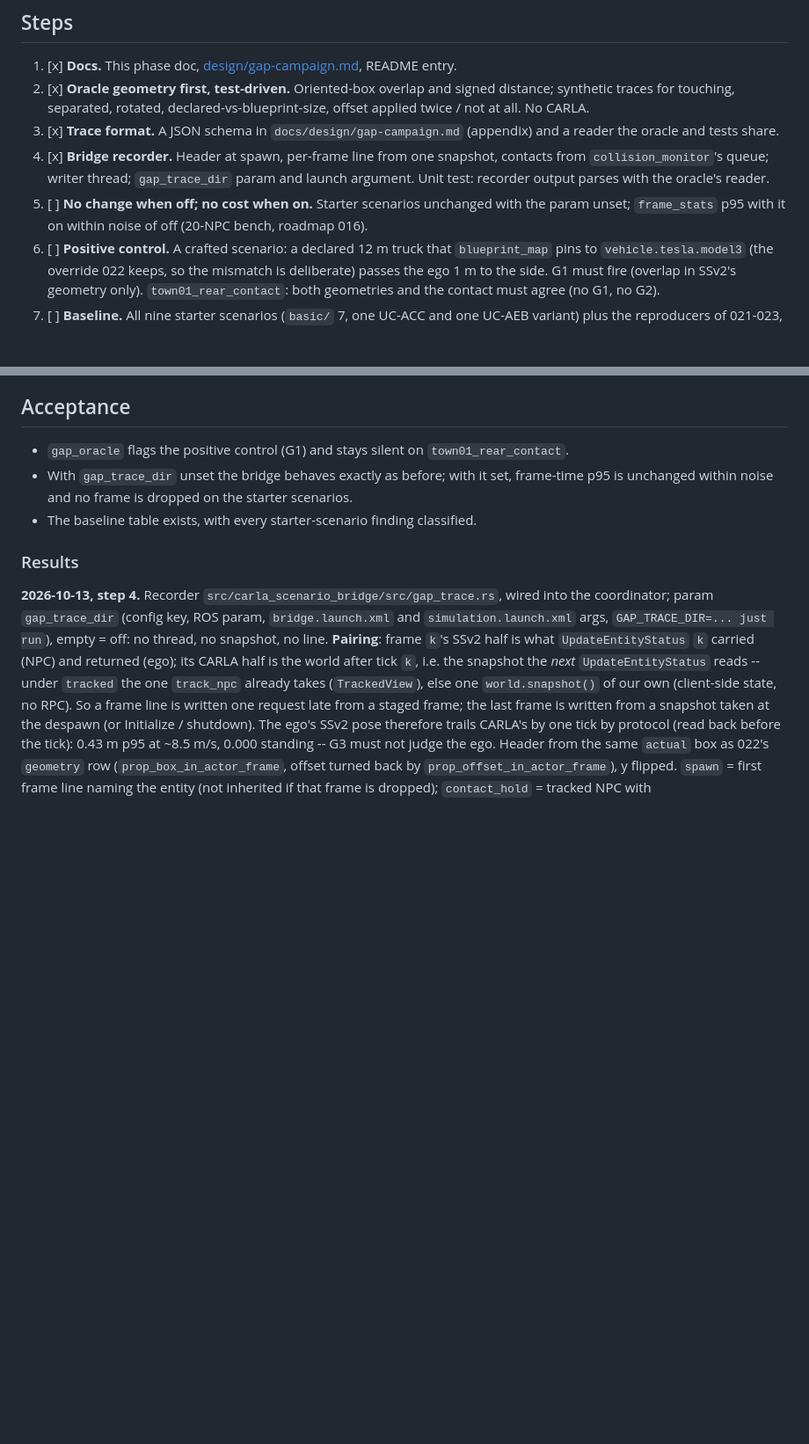
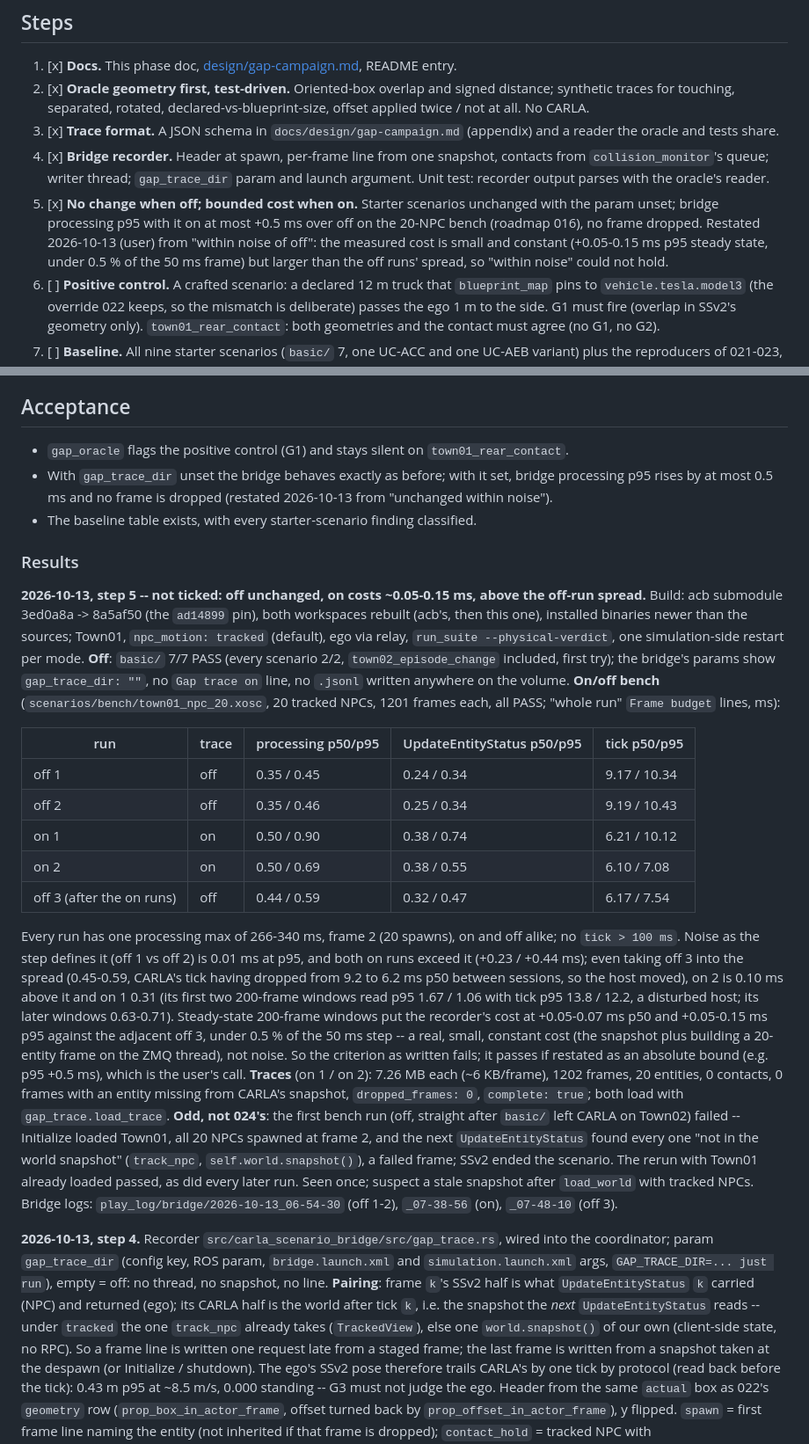
Before and after one commit to NEWSLabNTU/carla-scenario-bridge, a Markdown page: docs/roadmap/024-gap-trace-and-oracle.md, 2 parts joined by grey strips. Shown at 88% size. Drawn GitHub-style; blank space fills up the shorter version.

Commit message:
docs(024): step 5 done -- tracing off changes nothing, on costs < 0.5 ms
basic/ 7/7 with tracing off and no trace written; on the 20-NPC bench
tracing costs +0.05-0.15 ms p95 steady state, 0 frames dropped, 7.3 MB
per run. The criterion is restated (user) from "within noise of off"
to "processing p95 at most +0.5 ms": the cost is constant and small
but larger than the off runs' spread.

Co-Authored-By: Claude Opus 5.5 <noreply@anthropic.com>
Claude-Session: https://claude.ai/code/session_011g2Mm3LiDWfroA1usj5QXi

```diff
--- a/docs/roadmap/024-gap-trace-and-oracle.md
+++ b/docs/roadmap/024-gap-trace-and-oracle.md
@@ -116,8 +116,11 @@ Written before the known gaps were fixed; four corrections from what those phase
 4. [x] **Bridge recorder.** Header at spawn, per-frame line from one snapshot, contacts from
    `collision_monitor`'s queue; writer thread; `gap_trace_dir` param and launch argument.
    Unit test: recorder output parses with the oracle's reader.
-5. [ ] **No change when off; no cost when on.** Starter scenarios unchanged with the param
-   unset; `frame_stats` p95 with it on within noise of off (20-NPC bench, roadmap 016).
+5. [x] **No change when off; bounded cost when on.** Starter scenarios unchanged with the
+   param unset; bridge processing p95 with it on at most +0.5 ms over off on the 20-NPC bench
+   (roadmap 016), no frame dropped. Restated 2026-10-13 (user) from "within noise of off":
+   the measured cost is small and constant (+0.05-0.15 ms p95 steady state, under 0.5 % of
+   the 50 ms frame) but larger than the off runs' spread, so "within noise" could not hold.
 6. [ ] **Positive control.** A crafted scenario: a declared 12 m truck that `blueprint_map`
    pins to `vehicle.tesla.model3` (the override 022 keeps, so the mismatch is deliberate)
    passes the ego 1 m to the side. G1 must fire
@@ -141,11 +144,50 @@ Written before the known gaps were fixed; four corrections from what those phase
 ## Acceptance
 
 - `gap_oracle` flags the positive control (G1) and stays silent on `town01_rear_contact`.
-- With `gap_trace_dir` unset the bridge behaves exactly as before; with it set, frame-time
-  p95 is unchanged within noise and no frame is dropped on the starter scenarios.
+- With `gap_trace_dir` unset the bridge behaves exactly as before; with it set, bridge
+  processing p95 rises by at most 0.5 ms and no frame is dropped (restated 2026-10-13 from
+  "unchanged within noise").
 - The baseline table exists, with every starter-scenario finding classified.
 
 ### Results
+
+**2026-10-13, step 5 -- not ticked: off unchanged, on costs ~0.05-0.15 ms, above the
+off-run spread.** Build: acb submodule 3ed0a8a -> 8a5af50 (the `ad14899` pin), both
+workspaces rebuilt (acb's, then this one), installed binaries newer than the sources; Town01,
+`npc_motion: tracked` (default), ego via relay, `run_suite --physical-verdict`, one
+simulation-side restart per mode. **Off**: `basic/` 7/7 PASS (every scenario 2/2,
+`town02_episode_change` included, first try); the bridge's params show `gap_trace_dir: ""`,
+no `Gap trace on` line, no `.jsonl` written anywhere on the volume. **On/off bench**
+(`scenarios/bench/town01_npc_20.xosc`, 20 tracked NPCs, 1201 frames each, all PASS; "whole
+run" `Frame budget` lines, ms):
+
+| run | trace | processing p50/p95 | UpdateEntityStatus p50/p95 | tick p50/p95 |
+|-----|-------|--------------------|----------------------------|--------------|
+| off 1 | off | 0.35 / 0.45 | 0.24 / 0.34 | 9.17 / 10.34 |
+| off 2 | off | 0.35 / 0.46 | 0.25 / 0.34 | 9.19 / 10.43 |
+| on 1  | on  | 0.50 / 0.90 | 0.38 / 0.74 | 6.21 / 10.12 |
+| on 2  | on  | 0.50 / 0.69 | 0.38 / 0.55 | 6.10 / 7.08 |
+| off 3 (after the on runs) | off | 0.44 / 0.59 | 0.32 / 0.47 | 6.17 / 7.54 |
+
+Every run has one processing max of 266-340 ms, frame 2 (20 spawns), on and off alike; no
+`tick > 100 ms`. Noise as the step defines it (off 1 vs off 2) is 0.01 ms at p95, and both
+on runs exceed it (+0.23 / +0.44 ms); even taking off 3 into the spread (0.45-0.59, CARLA's
+tick having dropped from 9.2 to 6.2 ms p50 between sessions, so the host moved), on 2 is
+0.10 ms above it and on 1 0.31 (its first two 200-frame windows read p95 1.67 / 1.06 with
+tick p95 13.8 / 12.2, a disturbed host; its later windows 0.63-0.71). Steady-state
+200-frame windows put the recorder's cost at +0.05-0.07 ms p50 and +0.05-0.15 ms p95 against
+the adjacent off 3, under 0.5 % of the 50 ms step -- a real, small, constant cost (the
+snapshot plus building a 20-entity frame on the ZMQ thread), not noise. So the criterion as
+written fails; it passes if restated as an absolute bound (e.g. p95 +0.5 ms), which is the
+user's call. **Traces** (on 1 / on 2): 7.26 MB each (~6 KB/frame), 1202 frames, 20 entities,
+0 contacts, 0 frames with an entity missing from CARLA's snapshot, `dropped_frames: 0`,
+`complete: true`; both load with `gap_trace.load_trace`. **Odd, not 024's**: the first bench
+run (off, straight after `basic/` left CARLA on Town02) failed -- Initialize loaded Town01,
+all 20 NPCs spawned at frame 2, and the next `UpdateEntityStatus` found every one "not in
+the world snapshot" (`track_npc`, `self.world.snapshot()`), a failed frame; SSv2 ended the
+scenario. The rerun with Town01 already loaded passed, as did every later run. Seen once;
+suspect a stale snapshot after `load_world` with tracked NPCs. Bridge logs:
+`play_log/bridge/2026-10-13_06-54-30` (off 1-2), `_07-38-56` (on), `_07-48-10` (off 3).
 
 **2026-10-13, step 4.** Recorder `src/carla_scenario_bridge/src/gap_trace.rs`, wired into the
 coordinator; param `gap_trace_dir` (config key, ROS param, `bridge.launch.xml` and
```
